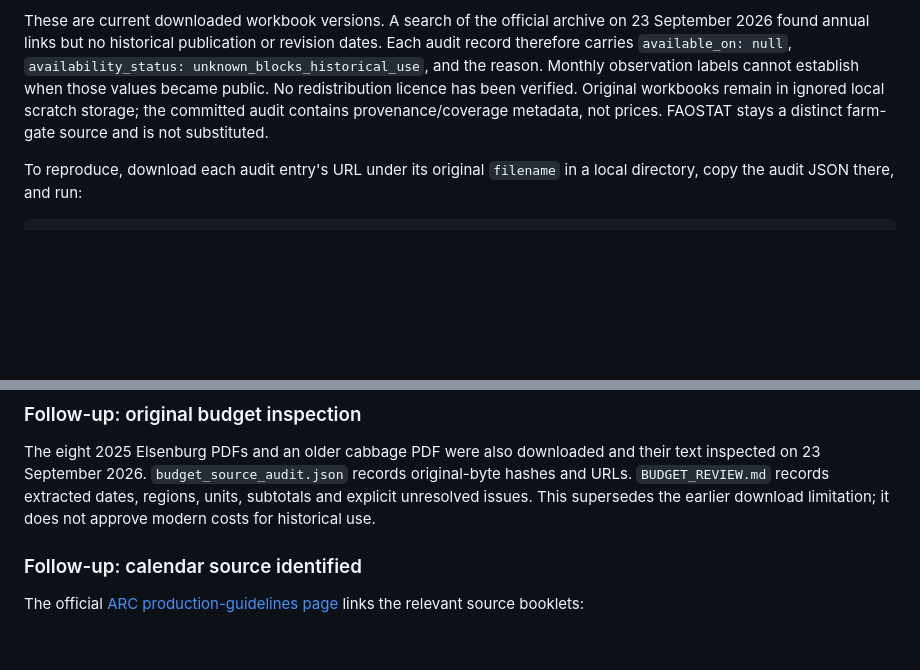
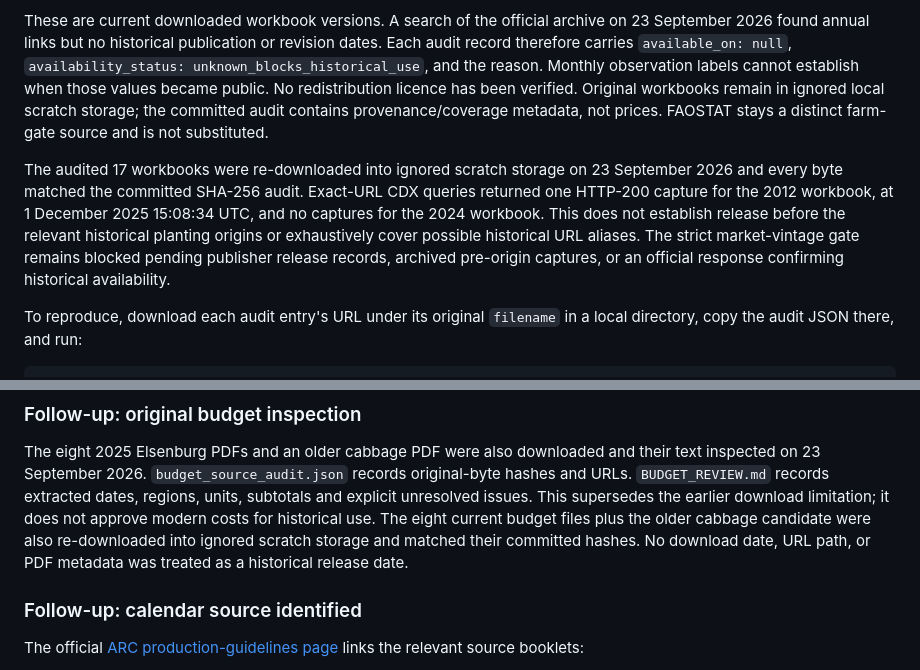
Before and after one commit to ctrl-alt-elite-za/Farmable, a Markdown page: ml/data/SOURCES.md, 2 parts joined by grey strips. Drawn GitHub-style; blank space fills up the shorter version.

Commit message:
docs(ml): record source acquisition evidence

```diff
--- a/ml/data/SOURCES.md
+++ b/ml/data/SOURCES.md
@@ -81,6 +81,15 @@ licence has been verified. Original workbooks remain in ignored local scratch
 storage; the committed audit contains provenance/coverage metadata, not prices.
 FAOSTAT stays a distinct farm-gate source and is not substituted.
 
+The audited 17 workbooks were re-downloaded into ignored scratch storage on
+23 September 2026 and every byte matched the committed SHA-256 audit. Exact-URL
+CDX queries returned one HTTP-200 capture for the 2012 workbook, at 1 December
+2025 15:08:34 UTC, and no captures for the 2024 workbook. This does not establish
+release before the relevant historical planting origins or exhaustively cover
+possible historical URL aliases. The strict market-vintage gate remains blocked
+pending publisher release records, archived pre-origin captures, or an official
+response confirming historical availability.
+
 To reproduce, download each audit entry's URL under its original `filename` in a
 local directory, copy the audit JSON there, and run:
 
@@ -98,6 +107,10 @@ their text inspected on 23 September 2026. `budget_source_audit.json` records
 original-byte hashes and URLs. `BUDGET_REVIEW.md` records extracted dates,
 regions, units, subtotals and explicit unresolved issues. This supersedes the
 earlier download limitation; it does not approve modern costs for historical use.
+The eight current budget files plus the older cabbage candidate were also
+re-downloaded into ignored scratch storage and matched their committed hashes.
+No download date, URL path, or PDF metadata was treated as a historical release
+date.
 
 ### Follow-up: calendar source identified
 
```
